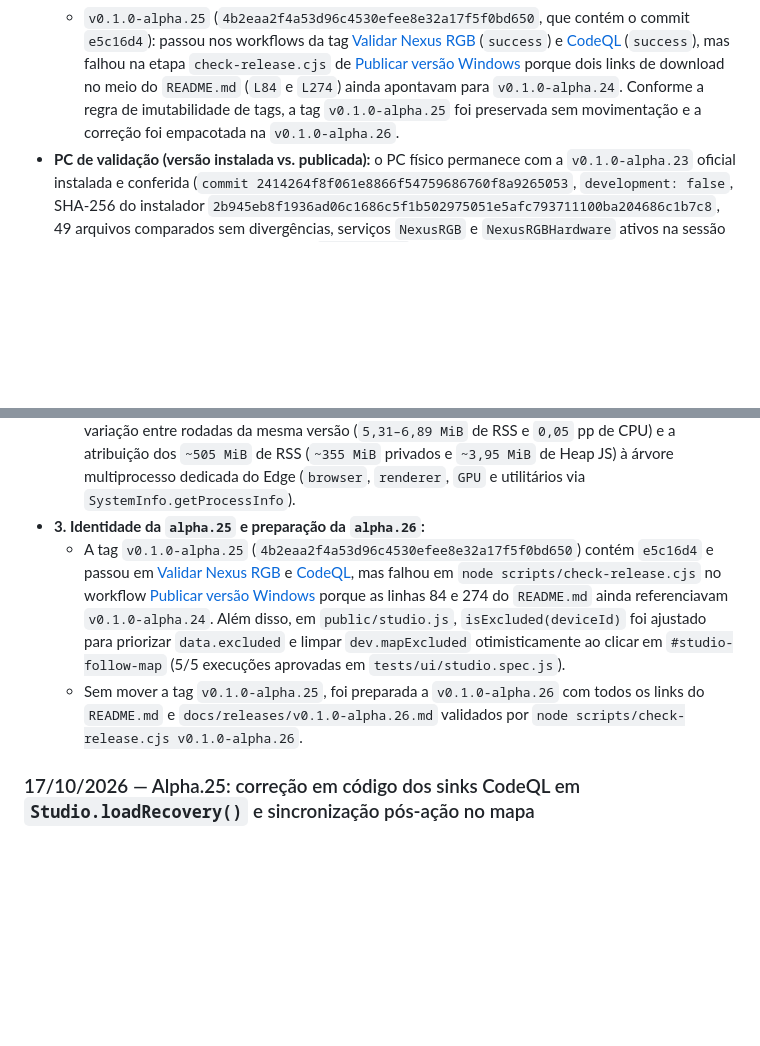
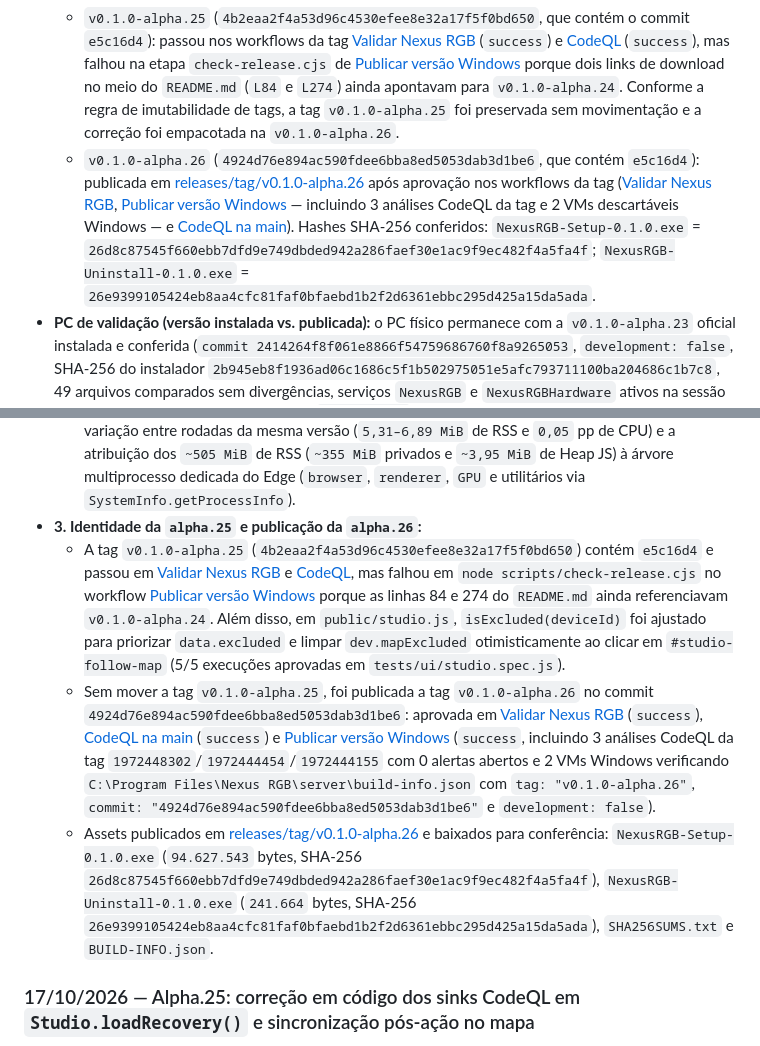
Before and after one commit to JonJonGf/nexus-rgb, a Markdown page: docs/CONTEXTO-DESENVOLVIMENTO.md, 2 parts joined by grey strips. Rendered like a GitHub page; blank space fills up the shorter version.

Commit message:
docs: record alpha.26 release workflow runs and asset hashes

```diff
--- a/docs/CONTEXTO-DESENVOLVIMENTO.md
+++ b/docs/CONTEXTO-DESENVOLVIMENTO.md
@@ -8,6 +8,7 @@ Este é o registro público de continuidade entre sessões e ferramentas. Leia t
 - **Identidade das tags `alpha.24`, `alpha.25` e `alpha.26`:**
   - `v0.1.0-alpha.24` (`f9df27ff1c3f48163466b2d09bc00d40fff61d27`): publicada com todos os 3 workflows verdes e assets oficiais disponíveis.
   - `v0.1.0-alpha.25` (`4b2eaa2f4a53d96c4530efee8e32a17f5f0bd650`, que contém o commit `e5c16d4`): passou nos workflows da tag [Validar Nexus RGB](https://github.com/JonJonGf/nexus-rgb/actions/runs/39021031214) (`success`) e [CodeQL](https://github.com/JonJonGf/nexus-rgb/actions/runs/39021031305) (`success`), mas falhou na etapa `check-release.cjs` de [Publicar versão Windows](https://github.com/JonJonGf/nexus-rgb/actions/runs/39021031254) porque dois links de download no meio do `README.md` (`L84` e `L274`) ainda apontavam para `v0.1.0-alpha.24`. Conforme a regra de imutabilidade de tags, a tag `v0.1.0-alpha.25` foi preservada sem movimentação e a correção foi empacotada na `v0.1.0-alpha.26`.
+  - `v0.1.0-alpha.26` (`4924d76e894ac590fdee6bba8ed5053dab3d1be6`, que contém `e5c16d4`): publicada em [releases/tag/v0.1.0-alpha.26](https://github.com/JonJonGf/nexus-rgb/releases/tag/v0.1.0-alpha.26) após aprovação nos workflows da tag ([Validar Nexus RGB](https://github.com/JonJonGf/nexus-rgb/actions/runs/39024013745), [Publicar versão Windows](https://github.com/JonJonGf/nexus-rgb/actions/runs/39024013756) — incluindo 3 análises CodeQL da tag e 2 VMs descartáveis Windows — e [CodeQL na main](https://github.com/JonJonGf/nexus-rgb/actions/runs/39024013913)). Hashes SHA-256 conferidos: `NexusRGB-Setup-0.1.0.exe` = `26d8c87545f660ebb7dfd9e749dbded942a286faef30e1ac9f9ec482f4a5fa4f`; `NexusRGB-Uninstall-0.1.0.exe` = `26e9399105424eb8aa4cfc81faf0bfaebd1b2f2d6361ebbc295d425a15da5ada`.
 - **PC de validação (versão instalada vs. publicada):** o PC físico permanece com a `v0.1.0-alpha.23` oficial instalada e conferida (`commit 2414264f8f061e8866f54759686760f8a9265053`, `development: false`, SHA-256 do instalador `2b945eb8f1936ad06c1686c5f1b502975051e5afc793711100ba204686c1b7c8`, 49 arquivos comparados sem divergências, serviços `NexusRGB` e `NexusRGBHardware` ativos na sessão 0, bandeja aberta na sessão interativa e `/api/health` saudável com 5 componentes). A atualização do PC físico e os testes físicos nos LEDs reais continuam aguardando autorização explícita do usuário.
 - **Limites dos testes físicos (explicitamente pendentes até autorização no hardware):**
   - Suavidade das transições de energia e ausência de clarões nos LEDs físicos.
@@ -64,9 +65,10 @@ Os passos de implementação acima são a sequência sugerida para as melhorias
   - `docs/DESEMPENHO.md` foi reestruturado para separar comparações entre versões em ambiente isolado (`v0.1.0-alpha.23` / `2414264` vs código novo) das leituras pontuais do serviço instalado no host (que permaneceu na `v0.1.0-alpha.23` durante todo o ciclo e, portanto, mostra apenas estabilidade/variação da própria `alpha.23`, não o impacto da `alpha.24`–`alpha.26`).
   - Foi executado um novo benchmark isolado completo do motor (`scripts/benchmark-engine.cjs`) na baseline `v0.1.0-alpha.23` (`docs/benchmarks/2026-10-17-alpha23-engine.json`) para comparação direta com o código novo (`docs/benchmarks/2026-10-17-alpha24-engine.json`) sob as mesmas condições (3 s de aquecimento, 21 amostras de ~1 s, janelas de ~26,6–26,9 s, 92 LEDs simulados).
   - Foram detalhados o cálculo de CPU normalizado pelos 12 processadores lógicos, a diferença entre RSS (`WorkingSet64`), memória privada (`PrivateMemorySize64`) e Heap JS (`JSHeapUsedSize`), a variação entre rodadas da mesma versão (`5,31–6,89 MiB` de RSS e `0,05` pp de CPU) e a atribuição dos `~505 MiB` de RSS (`~355 MiB` privados e `~3,95 MiB` de Heap JS) à árvore multiprocesso dedicada do Edge (`browser`, `renderer`, `GPU` e utilitários via `SystemInfo.getProcessInfo`).
-- **3. Identidade da `alpha.25` e preparação da `alpha.26`:**
+- **3. Identidade da `alpha.25` e publicação da `alpha.26`:**
   - A tag `v0.1.0-alpha.25` (`4b2eaa2f4a53d96c4530efee8e32a17f5f0bd650`) contém `e5c16d4` e passou em [Validar Nexus RGB](https://github.com/JonJonGf/nexus-rgb/actions/runs/39021031214) e [CodeQL](https://github.com/JonJonGf/nexus-rgb/actions/runs/39021031305), mas falhou em `node scripts/check-release.cjs` no workflow [Publicar versão Windows](https://github.com/JonJonGf/nexus-rgb/actions/runs/39021031254) porque as linhas 84 e 274 do `README.md` ainda referenciavam `v0.1.0-alpha.24`. Além disso, em `public/studio.js`, `isExcluded(deviceId)` foi ajustado para priorizar `data.excluded` e limpar `dev.mapExcluded` otimisticamente ao clicar em `#studio-follow-map` (5/5 execuções aprovadas em `tests/ui/studio.spec.js`).
-  - Sem mover a tag `v0.1.0-alpha.25`, foi preparada a `v0.1.0-alpha.26` com todos os links do `README.md` e `docs/releases/v0.1.0-alpha.26.md` validados por `node scripts/check-release.cjs v0.1.0-alpha.26`.
+  - Sem mover a tag `v0.1.0-alpha.25`, foi publicada a tag `v0.1.0-alpha.26` no commit `4924d76e894ac590fdee6bba8ed5053dab3d1be6`: aprovada em [Validar Nexus RGB](https://github.com/JonJonGf/nexus-rgb/actions/runs/39024013745) (`success`), [CodeQL na main](https://github.com/JonJonGf/nexus-rgb/actions/runs/39024013913) (`success`) e [Publicar versão Windows](https://github.com/JonJonGf/nexus-rgb/actions/runs/39024013756) (`success`, incluindo 3 análises CodeQL da tag `1972448302`/`1972444454`/`1972444155` com 0 alertas abertos e 2 VMs Windows verificando `C:\Program Files\Nexus RGB\server\build-info.json` com `tag: "v0.1.0-alpha.26"`, `commit: "4924d76e894ac590fdee6bba8ed5053dab3d1be6"` e `development: false`).
+  - Assets publicados em [releases/tag/v0.1.0-alpha.26](https://github.com/JonJonGf/nexus-rgb/releases/tag/v0.1.0-alpha.26) e baixados para conferência: `NexusRGB-Setup-0.1.0.exe` (`94.627.543` bytes, SHA-256 `26d8c87545f660ebb7dfd9e749dbded942a286faef30e1ac9f9ec482f4a5fa4f`), `NexusRGB-Uninstall-0.1.0.exe` (`241.664` bytes, SHA-256 `26e9399105424eb8aa4cfc81faf0bfaebd1b2f2d6361ebbc295d425a15da5ada`), `SHA256SUMS.txt` e `BUILD-INFO.json`.
 
 ### 17/10/2026 — Alpha.25: correção em código dos sinks CodeQL em `Studio.loadRecovery()` e sincronização pós-ação no mapa
 
```
